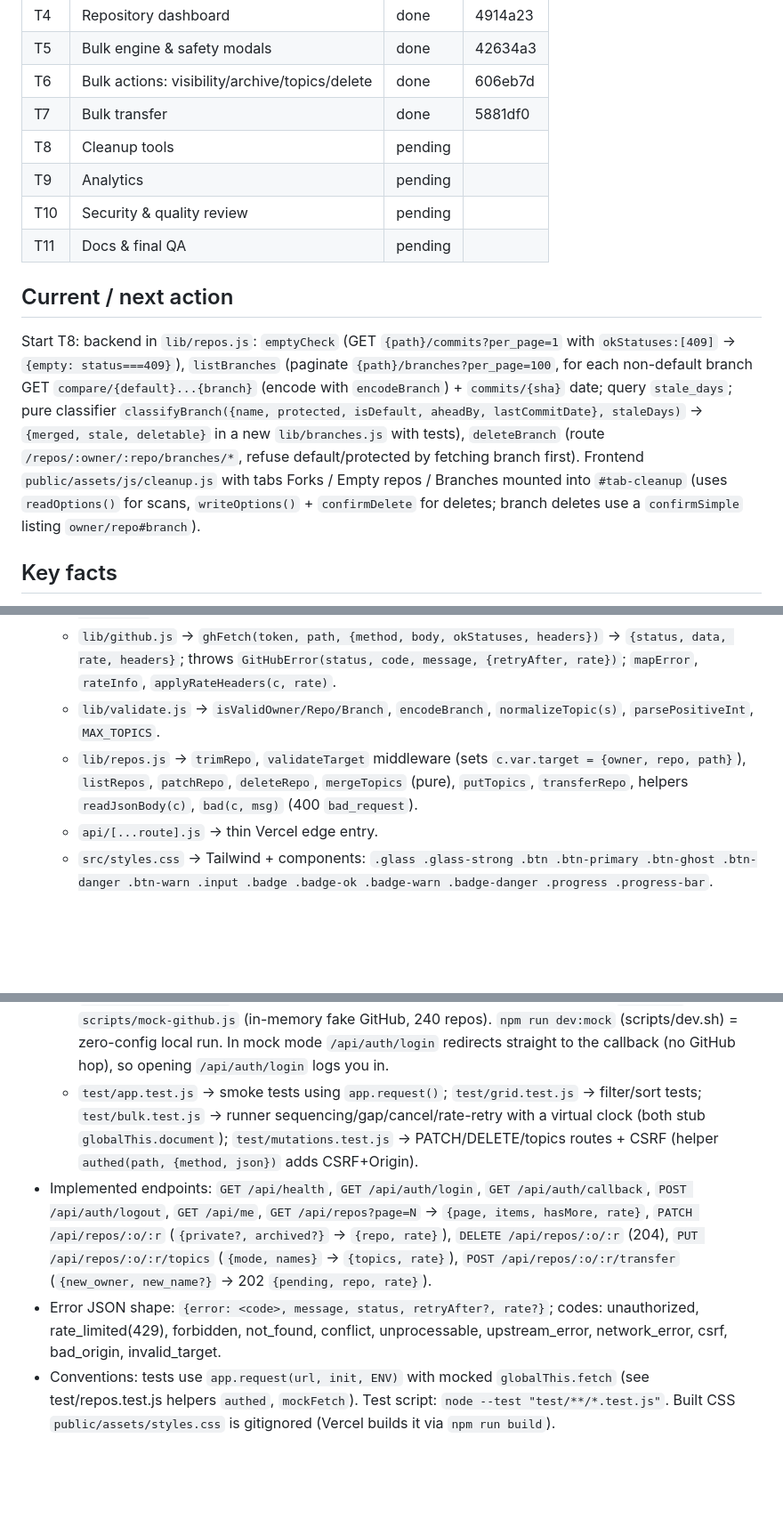
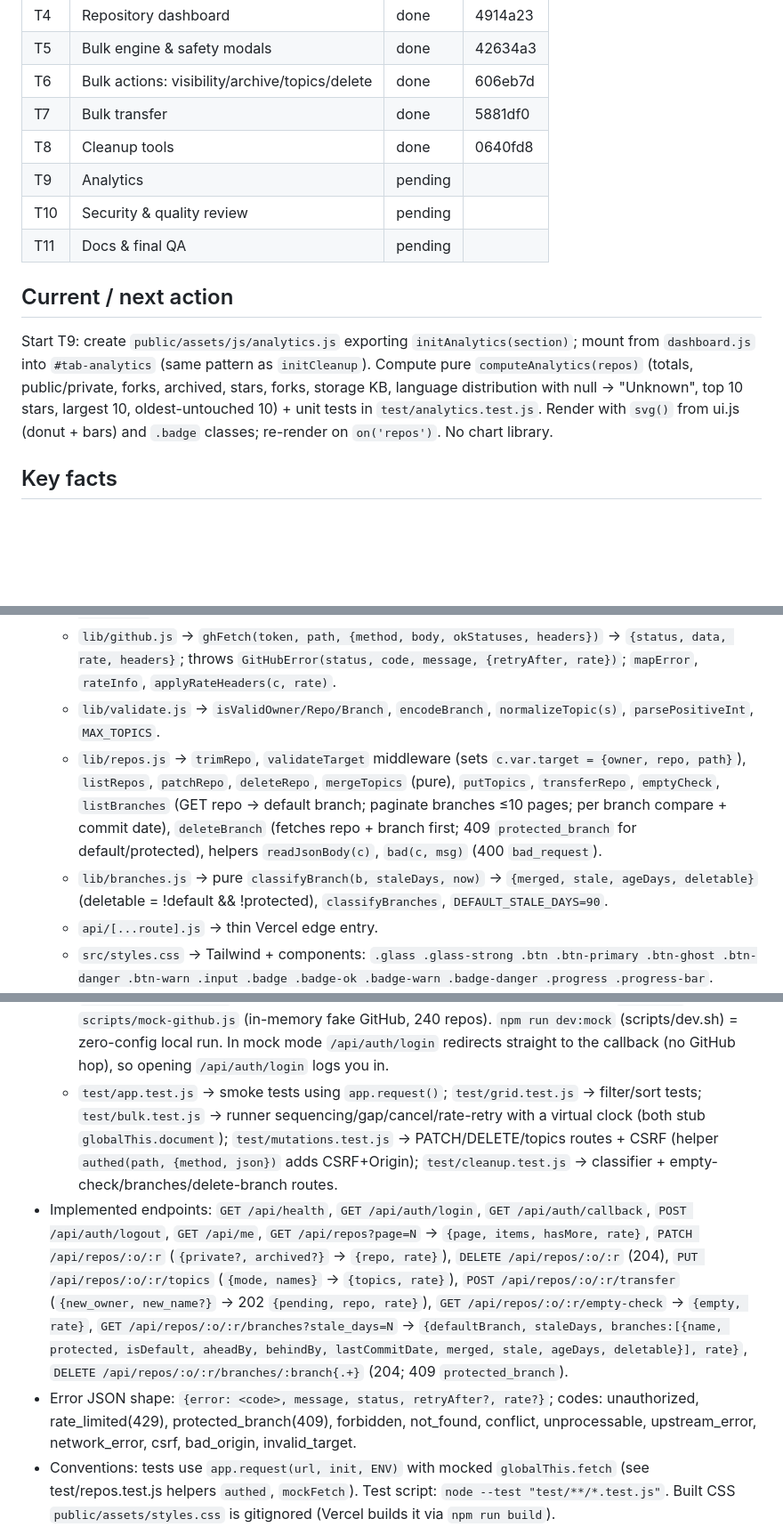
Before and after one commit to sazindux/Git-Manager, a Markdown page: handoff.md, 3 parts joined by grey strips. Shown at 89% size. Drawn GitHub-style; blank space fills up the shorter version.

Commit message:
docs: handoff after T8

```diff
--- a/handoff.md
+++ b/handoff.md
@@ -12,18 +12,16 @@ Updated: 2026-10-05T17:00Z · Last task touched: T7 · Branch: main
 | T5 | Bulk engine & safety modals | done | 42634a3 |
 | T6 | Bulk actions: visibility/archive/topics/delete | done | 606eb7d |
 | T7 | Bulk transfer | done | 5881df0 |
-| T8 | Cleanup tools | pending | |
+| T8 | Cleanup tools | done | 0640fd8 |
 | T9 | Analytics | pending | |
 | T10 | Security & quality review | pending | |
 | T11 | Docs & final QA | pending | |
 
 ## Current / next action
-Start T8: backend in `lib/repos.js`: `emptyCheck` (GET `{path}/commits?per_page=1` with `okStatuses:[409]` → `{empty: status===409}`),
-`listBranches` (paginate `{path}/branches?per_page=100`, for each non-default branch GET `compare/{default}...{branch}` (encode with
-`encodeBranch`) + `commits/{sha}` date; query `stale_days`; pure classifier `classifyBranch({name, protected, isDefault, aheadBy, lastCommitDate}, staleDays)`
-→ `{merged, stale, deletable}` in a new `lib/branches.js` with tests), `deleteBranch` (route `/repos/:owner/:repo/branches/*`, refuse default/protected
-by fetching branch first). Frontend `public/assets/js/cleanup.js` with tabs Forks / Empty repos / Branches mounted into `#tab-cleanup`
-(uses `readOptions()` for scans, `writeOptions()` + `confirmDelete` for deletes; branch deletes use a `confirmSimple` listing `owner/repo#branch`).
+Start T9: create `public/assets/js/analytics.js` exporting `initAnalytics(section)`; mount from `dashboard.js` into `#tab-analytics`
+(same pattern as `initCleanup`). Compute pure `computeAnalytics(repos)` (totals, public/private, forks, archived, stars, forks, storage KB,
+language distribution with null → "Unknown", top 10 stars, largest 10, oldest-untouched 10) + unit tests in `test/analytics.test.js`.
+Render with `svg()` from ui.js (donut + bars) and `.badge` classes; re-render on `on('repos')`. No chart library.
 
 ## Key facts
 - Entry pattern: `api/[...route].js` → `import { handle } from 'hono/vercel'`, `export const config = { runtime: 'edge' }`,
@@ -36,7 +34,8 @@ by fetching branch first). Frontend `public/assets/js/cleanup.js` with tabs Fork
   - `lib/oauth.js` → `getEnv(c)` (c.env if has SESSION_SECRET else process.env), `appOrigin(c)`, handlers `login/callback/logout/me`, middleware `requireSession` (sets `c.var.session = {token, login, id}`).
   - `lib/github.js` → `ghFetch(token, path, {method, body, okStatuses, headers})` → `{status, data, rate, headers}`; throws `GitHubError(status, code, message, {retryAfter, rate})`; `mapError`, `rateInfo`, `applyRateHeaders(c, rate)`.
   - `lib/validate.js` → `isValidOwner/Repo/Branch`, `encodeBranch`, `normalizeTopic(s)`, `parsePositiveInt`, `MAX_TOPICS`.
-  - `lib/repos.js` → `trimRepo`, `validateTarget` middleware (sets `c.var.target = {owner, repo, path}`), `listRepos`, `patchRepo`, `deleteRepo`, `mergeTopics` (pure), `putTopics`, `transferRepo`, helpers `readJsonBody(c)`, `bad(c, msg)` (400 `bad_request`).
+  - `lib/repos.js` → `trimRepo`, `validateTarget` middleware (sets `c.var.target = {owner, repo, path}`), `listRepos`, `patchRepo`, `deleteRepo`, `mergeTopics` (pure), `putTopics`, `transferRepo`, `emptyCheck`, `listBranches` (GET repo → default branch; paginate branches ≤10 pages; per branch compare + commit date), `deleteBranch` (fetches repo + branch first; 409 `protected_branch` for default/protected), helpers `readJsonBody(c)`, `bad(c, msg)` (400 `bad_request`).
+  - `lib/branches.js` → pure `classifyBranch(b, staleDays, now)` → `{merged, stale, ageDays, deletable}` (deletable = !default && !protected), `classifyBranches`, `DEFAULT_STALE_DAYS=90`.
   - `api/[...route].js` → thin Vercel edge entry.
   - `src/styles.css` → Tailwind + components: `.glass .glass-strong .btn .btn-primary .btn-ghost .btn-danger .btn-warn .input .badge .badge-ok .badge-warn .badge-danger .progress .progress-bar`.
   - `public/index.html` → views `#view-loading/#view-landing/#view-dashboard`, header (avatar `#user-avatar`, `#user-login`, `#rate-badge`, `#btn-logout`), tab buttons `[data-tab]`, sections `#tab-repos` (`#repos-panel`), `#tab-cleanup`, `#tab-analytics`, `#toasts`, `#modal-root`. Script: `/assets/js/main.js` (module).
@@ -51,9 +51,9 @@ by fetching branch first). Frontend `public/assets/js/cleanup.js` with tabs Fork
   - `public/assets/js/modals.js` → `openModal({title, build, confirmLabel, confirmClass, danger})` (focus trap, Esc/backdrop close → null), `confirmDelete(repos)`, `confirmMakePublic(repos)`, `confirmTransfer(repos, newOwner)`, `confirmSimple({title, message, repos, confirmLabel, confirmClass})`, `promptText({title, label, validate, hint})` → string|null.
   - `public/assets/js/grid.js` → `loadAllRepos(onProgress)` (pages until `hasMore` false → `setRepos`), pure `applyFilters(repos, filters, login)`, `affiliationOf`, `isLikelyEmpty` (uses `repo.isEmpty` if set by cleanup scan, else size===0), `initGrid(panel)` (toolbar, selection bar with action buttons emitting `bulk-action`, table 50/page, shift-click, select-all-filtered, Reload). Listens to `repos`/`selection` events so later mutations re-render automatically.
   - `scripts/dev-server.js` → Node static+API server applying vercel.json headers; `GM_MOCK=1` loads `scripts/mock-github.js` (in-memory fake GitHub, 240 repos). `npm run dev:mock` (scripts/dev.sh) = zero-config local run. In mock mode `/api/auth/login` redirects straight to the callback (no GitHub hop), so opening `/api/auth/login` logs you in.
-  - `test/app.test.js` → smoke tests using `app.request()`; `test/grid.test.js` → filter/sort tests; `test/bulk.test.js` → runner sequencing/gap/cancel/rate-retry with a virtual clock (both stub `globalThis.document`); `test/mutations.test.js` → PATCH/DELETE/topics routes + CSRF (helper `authed(path, {method, json})` adds CSRF+Origin).
-- Implemented endpoints: `GET /api/health`, `GET /api/auth/login`, `GET /api/auth/callback`, `POST /api/auth/logout`, `GET /api/me`, `GET /api/repos?page=N` → `{page, items, hasMore, rate}`, `PATCH /api/repos/:o/:r` (`{private?, archived?}` → `{repo, rate}`), `DELETE /api/repos/:o/:r` (204), `PUT /api/repos/:o/:r/topics` (`{mode, names}` → `{topics, rate}`), `POST /api/repos/:o/:r/transfer` (`{new_owner, new_name?}` → 202 `{pending, repo, rate}`).
-- Error JSON shape: `{error: <code>, message, status, retryAfter?, rate?}`; codes: unauthorized, rate_limited(429), forbidden, not_found, conflict, unprocessable, upstream_error, network_error, csrf, bad_origin, invalid_target.
+  - `test/app.test.js` → smoke tests using `app.request()`; `test/grid.test.js` → filter/sort tests; `test/bulk.test.js` → runner sequencing/gap/cancel/rate-retry with a virtual clock (both stub `globalThis.document`); `test/mutations.test.js` → PATCH/DELETE/topics routes + CSRF (helper `authed(path, {method, json})` adds CSRF+Origin); `test/cleanup.test.js` → classifier + empty-check/branches/delete-branch routes.
+- Implemented endpoints: `GET /api/health`, `GET /api/auth/login`, `GET /api/auth/callback`, `POST /api/auth/logout`, `GET /api/me`, `GET /api/repos?page=N` → `{page, items, hasMore, rate}`, `PATCH /api/repos/:o/:r` (`{private?, archived?}` → `{repo, rate}`), `DELETE /api/repos/:o/:r` (204), `PUT /api/repos/:o/:r/topics` (`{mode, names}` → `{topics, rate}`), `POST /api/repos/:o/:r/transfer` (`{new_owner, new_name?}` → 202 `{pending, repo, rate}`), `GET /api/repos/:o/:r/empty-check` → `{empty, rate}`, `GET /api/repos/:o/:r/branches?stale_days=N` → `{defaultBranch, staleDays, branches:[{name, protected, isDefault, aheadBy, behindBy, lastCommitDate, merged, stale, ageDays, deletable}], rate}`, `DELETE /api/repos/:o/:r/branches/:branch{.+}` (204; 409 `protected_branch`).
+- Error JSON shape: `{error: <code>, message, status, retryAfter?, rate?}`; codes: unauthorized, rate_limited(429), protected_branch(409), forbidden, not_found, conflict, unprocessable, upstream_error, network_error, csrf, bad_origin, invalid_target.
 - Conventions: tests use `app.request(url, init, ENV)` with mocked `globalThis.fetch` (see test/repos.test.js helpers `authed`, `mockFetch`). Test script: `node --test "test/**/*.test.js"`.
   Built CSS `public/assets/styles.css` is gitignored (Vercel builds it via `npm run build`).
 - Tailwind config uses `export default` (package is ESM); color palette `ink-950/900/800/700`.
```
Also changed, not shown: other parts of handoff.md (+6 -2 lines).
